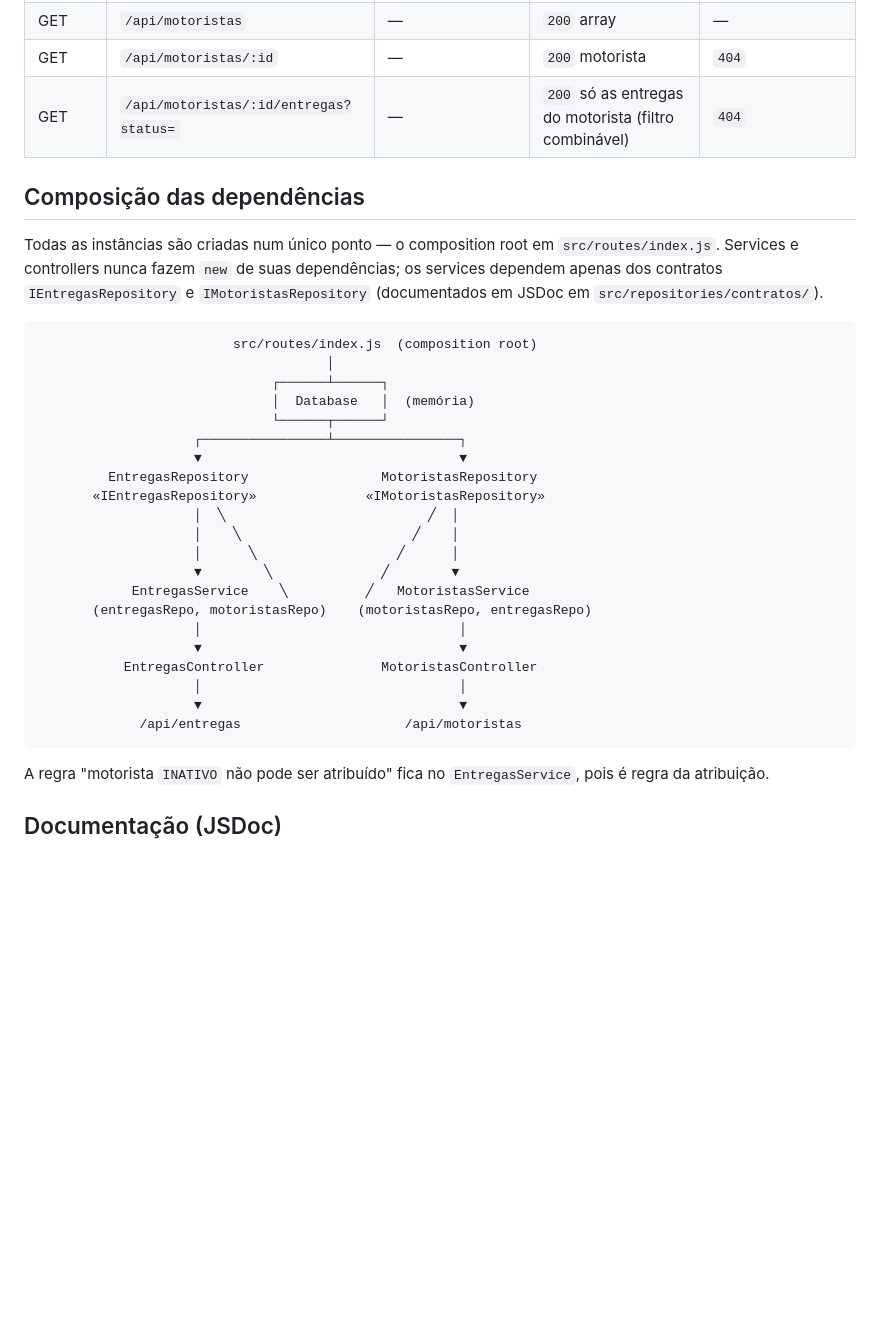
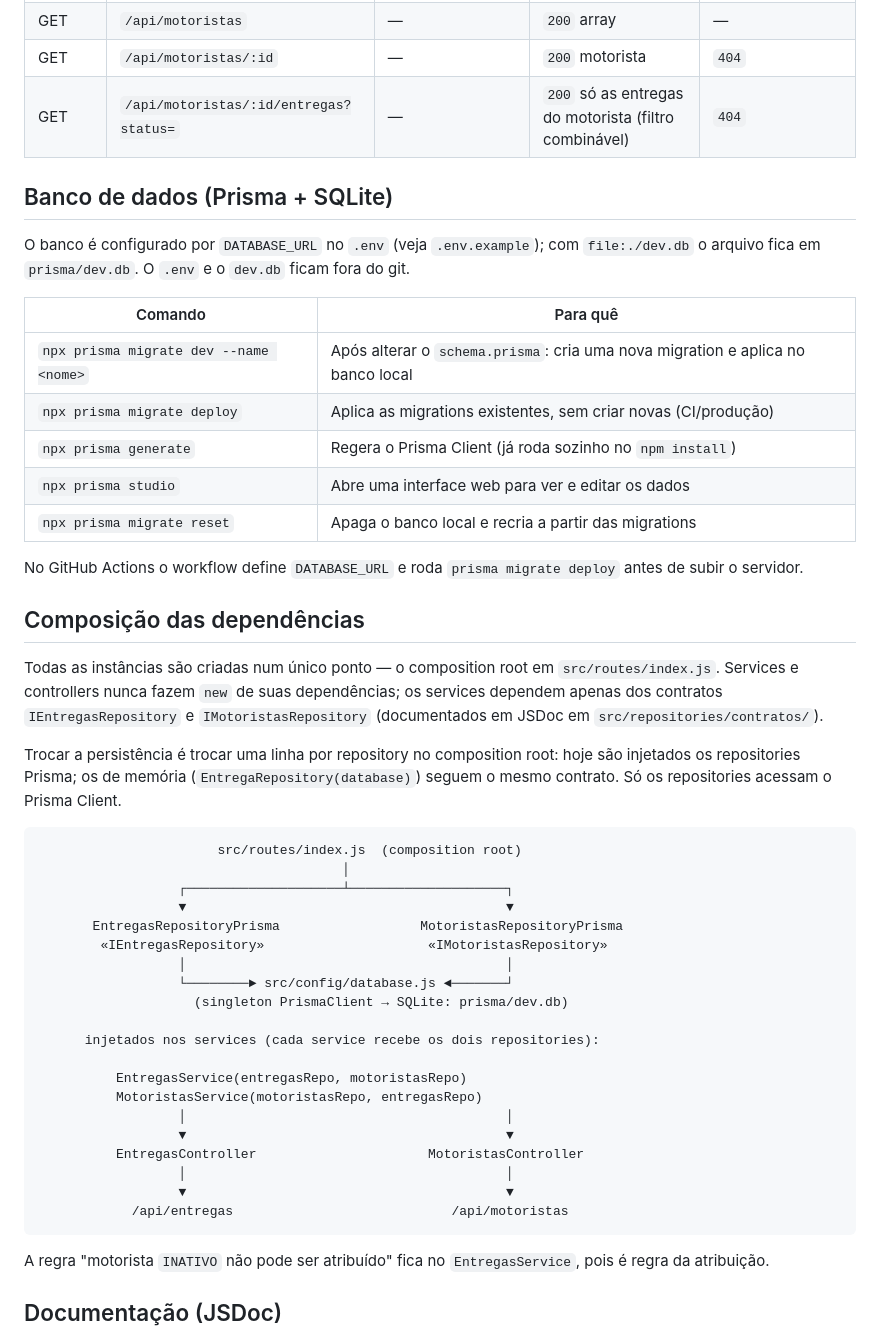
Before and after one commit to thomas-pinheiro/pweb2-delivery-2024001437, a Markdown page: README.md, the part around one of its changes. Rendered like a GitHub page; blank space fills up the shorter version.

````diff
--- a/README.md
+++ b/README.md
@@ -60,6 +72,22 @@ src/
 | GET | `/api/motoristas/:id` | — | `200` motorista | `404` |
 | GET | `/api/motoristas/:id/entregas?status=` | — | `200` só as entregas do motorista (filtro combinável) | `404` |
 
+## Banco de dados (Prisma + SQLite)
+
+O banco é configurado por `DATABASE_URL` no `.env` (veja `.env.example`); com
+`file:./dev.db` o arquivo fica em `prisma/dev.db`. O `.env` e o `dev.db` ficam fora do git.
+
+| Comando | Para quê |
+|---|---|
+| `npx prisma migrate dev --name <nome>` | Após alterar o `schema.prisma`: cria uma nova migration e aplica no banco local |
+| `npx prisma migrate deploy` | Aplica as migrations existentes, sem criar novas (CI/produção) |
+| `npx prisma generate` | Regera o Prisma Client (já roda sozinho no `npm install`) |
+| `npx prisma studio` | Abre uma interface web para ver e editar os dados |
+| `npx prisma migrate reset` | Apaga o banco local e recria a partir das migrations |
+
+No GitHub Actions o workflow define `DATABASE_URL` e roda `prisma migrate deploy` antes de
+subir o servidor.
+
 ## Composição das dependências
 
 Todas as instâncias são criadas num único ponto — o composition root em
@@ -67,28 +95,31 @@ Todas as instâncias são criadas num único ponto — o composition root em
 os services dependem apenas dos contratos `IEntregasRepository` e `IMotoristasRepository`
 (documentados em JSDoc em `src/repositories/contratos/`).
 
+Trocar a persistência é trocar uma linha por repository no composition root: hoje são
+injetados os repositories Prisma; os de memória (`EntregaRepository(database)`) seguem o
+mesmo contrato. Só os repositories acessam o Prisma Client.
+
 ```
-                         src/routes/index.js  (composition root)
-                                     │
-                              ┌──────┴──────┐
-                              │  Database   │  (memória)
-                              └──────┬──────┘
-                    ┌────────────────┴────────────────┐
-                    ▼                                 ▼
-         EntregasRepository                 MotoristasRepository
-       «IEntregasRepository»              «IMotoristasRepository»
-                    │  ╲                          ╱  │
-                    │    ╲                      ╱    │
-                    │      ╲                  ╱      │
-                    ▼        ╲              ╱        ▼
-            EntregasService    ╲          ╱   MotoristasService
-       (entregasRepo, motoristasRepo)    (motoristasRepo, entregasRepo)
-                    │                                 │
-                    ▼                                 ▼
-           EntregasController               MotoristasController
-                    │                                 │
-                    ▼                                 ▼
-             /api/entregas                     /api/motoristas
+                       src/routes/index.js  (composition root)
+                                       │
+                  ┌────────────────────┴────────────────────┐
+                  ▼                                         ▼
+       EntregasRepositoryPrisma                  MotoristasRepositoryPrisma
+        «IEntregasRepository»                     «IMotoristasRepository»
+                  │                                         │
+                  └────────► src/config/database.js ◄───────┘
+                    (singleton PrismaClient → SQLite: prisma/dev.db)
+
+      injetados nos services (cada service recebe os dois repositories):
+
+          EntregasService(entregasRepo, motoristasRepo)
+          MotoristasService(motoristasRepo, entregasRepo)
+                  │                                         │
+                  ▼                                         ▼
+          EntregasController                      MotoristasController
+                  │                                         │
+                  ▼                                         ▼
+            /api/entregas                            /api/motoristas
 ```
 
 A regra "motorista `INATIVO` não pode ser atribuído" fica no `EntregasService`, pois é
````
Also changed, not shown: other parts of README.md (+24 -11 lines).
